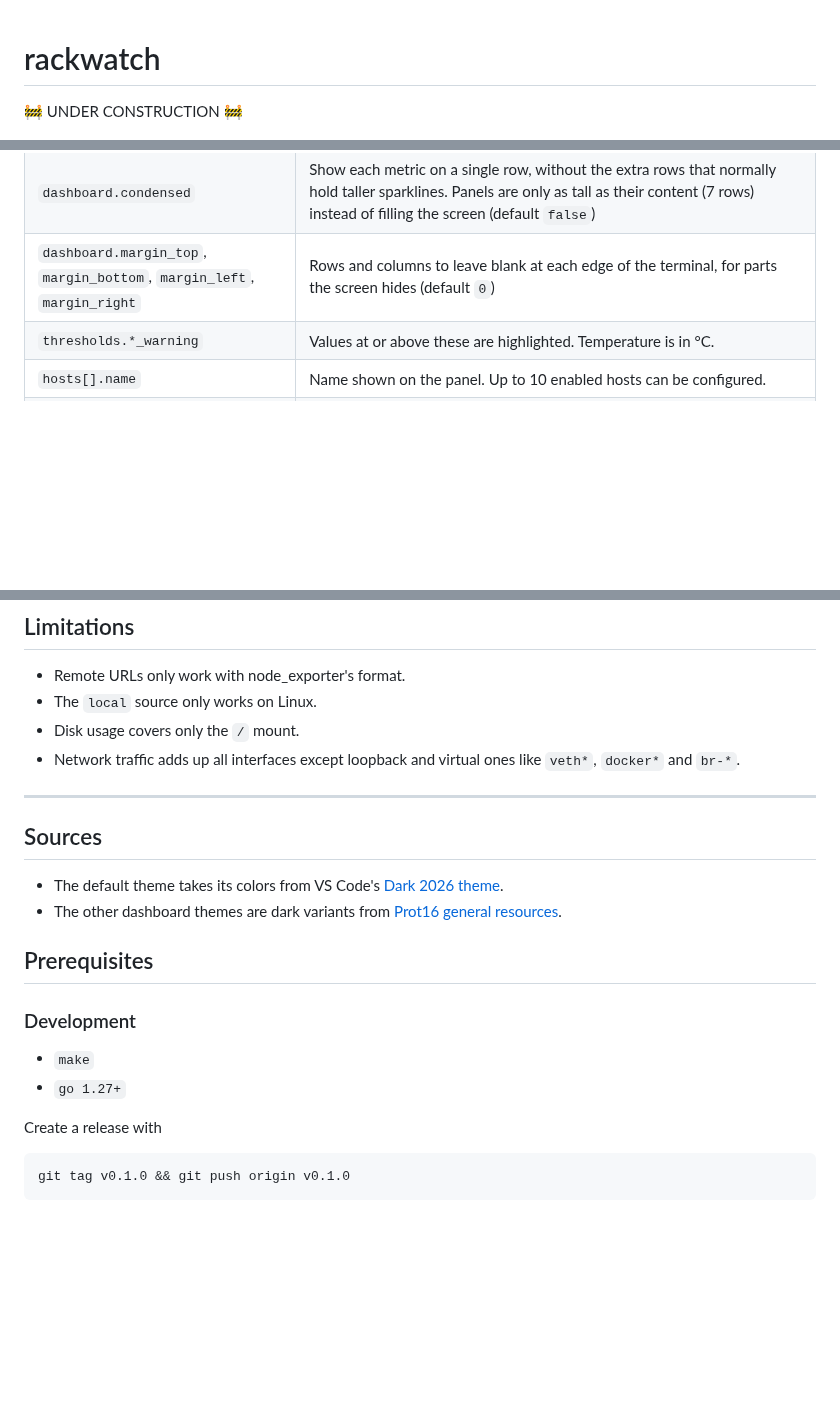
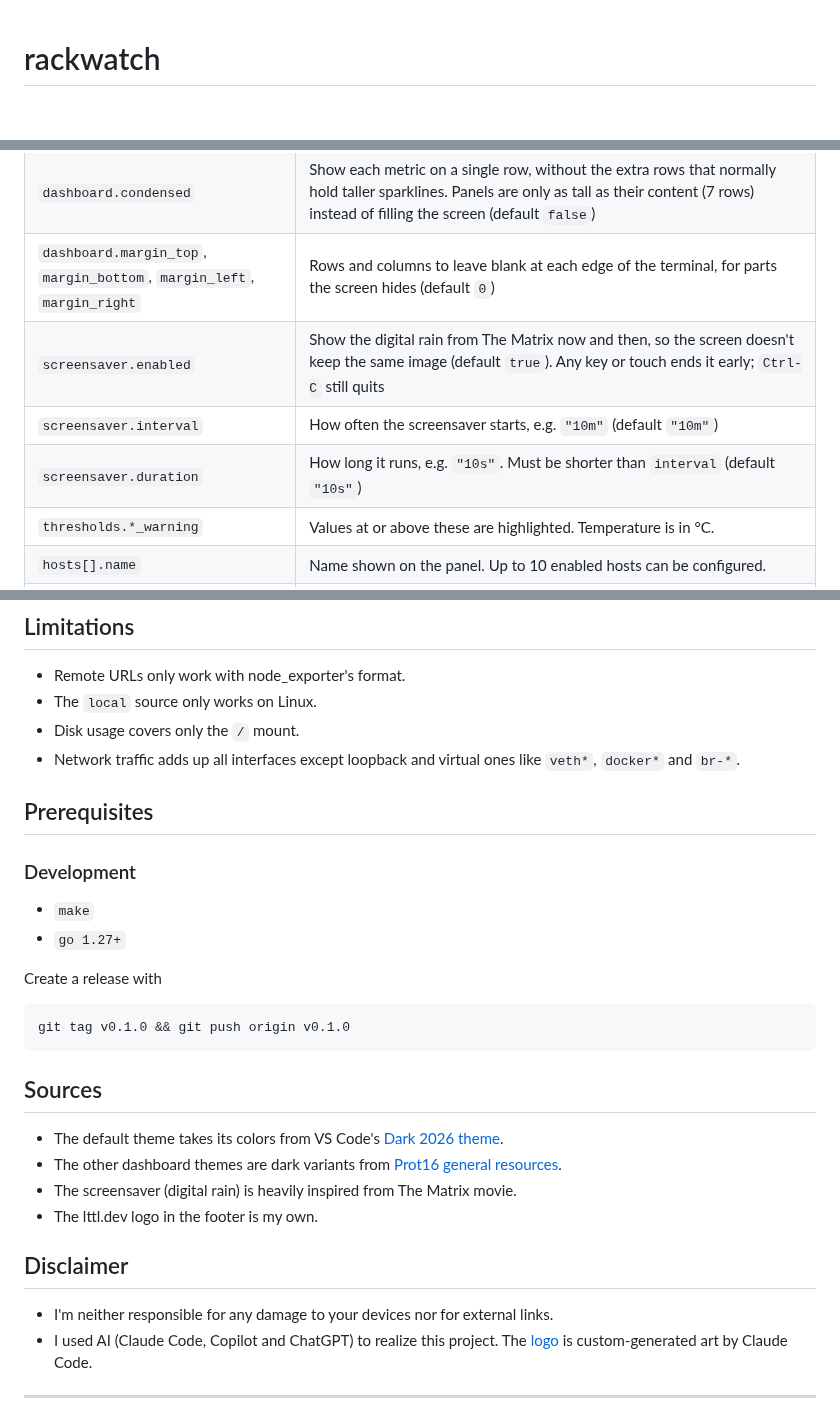
Before and after one commit to m5lk3n/rackwatch, a Markdown page: README.md, 3 parts joined by grey strips. GitHub-like rendering; blank space fills up the shorter version.

Commit message:
add optional screensaver, describe disclaimer

````diff
--- a/README.md
+++ b/README.md
@@ -1,6 +1,4 @@
 # rackwatch
-
-:construction: UNDER CONSTRUCTION :construction:
 
 <!-- markdownlint-disable MD033 -->
 <p align="center">
@@ -62,6 +60,9 @@ See [config.toml.example](config.toml.example) for a full example.
 | `dashboard.spark_glyphs` | `"eighths"` draws bars in eighth-row steps (`▁▂▃…█`). `"halves"` uses only `▄` and `█`. `"line"` draws just the top of each bar with `_`, `-` and `¯`, which every Linux text console font has; the eighth blocks show as diamonds there. `"auto"` picks line when running on a Linux virtual console (`/dev/ttyN`) or with `TERM=linux` (default `"auto"`) |
 | `dashboard.condensed` | Show each metric on a single row, without the extra rows that normally hold taller sparklines. Panels are only as tall as their content (7 rows) instead of filling the screen (default `false`) |
 | `dashboard.margin_top`, `margin_bottom`, `margin_left`, `margin_right` | Rows and columns to leave blank at each edge of the terminal, for parts the screen hides (default `0`) |
+| `screensaver.enabled` | Show the digital rain from The Matrix now and then, so the screen doesn't keep the same image (default `true`). Any key or touch ends it early; `Ctrl-C` still quits |
+| `screensaver.interval` | How often the screensaver starts, e.g. `"10m"` (default `"10m"`) |
+| `screensaver.duration` | How long it runs, e.g. `"10s"`. Must be shorter than `interval` (default `"10s"`) |
 | `thresholds.*_warning` | Values at or above these are highlighted. Temperature is in °C. |
 | `hosts[].name` | Name shown on the panel. Up to 10 enabled hosts can be configured. |
 | `hosts[].metrics_source` | `"local"`, or the URL of a [node_exporter](https://github.com/prometheus/node_exporter), e.g. `"http://host:9100/metrics"` |
@@ -133,13 +134,6 @@ If that prints a line, the TUI can read the host.
 - Disk usage covers only the `/` mount.
 - Network traffic adds up all interfaces except loopback and virtual ones like `veth*`, `docker*` and `br-*`.
 
----
-
-## Sources
-
-- The default theme takes its colors from VS Code's [Dark 2026 theme](https://github.com/microsoft/vscode/blob/main/extensions/theme-defaults/themes/2026-dark.json).
-- The other dashboard themes are dark variants from [Prot16 general resources](https://github.com/protesilaos/prot16).
-
 ## Prerequisites
 
 ### Development
@@ -152,3 +146,18 @@ Create a release with
 ```sh
 git tag v0.1.0 && git push origin v0.1.0
 ```
+
+## Sources
+
+- The default theme takes its colors from VS Code's [Dark 2026 theme](https://github.com/microsoft/vscode/blob/main/extensions/theme-defaults/themes/2026-dark.json).
+- The other dashboard themes are dark variants from [Prot16 general resources](https://github.com/protesilaos/prot16).
+- The screensaver (digital rain) is heavily inspired from The Matrix movie.
+- The lttl.dev logo in the footer is my own.
+
+## Disclaimer
+
+- I'm neither responsible for any damage to your devices nor for external links.
+- I used AI (Claude Code, Copilot and ChatGPT) to realize this project. The [logo](images/logo.png) is custom-generated art by Claude Code.
+
+---
+
````
Also changed, not shown: other parts of README.md (+4 -0 lines), images/lttl.dev.png (added), 7 other files.
